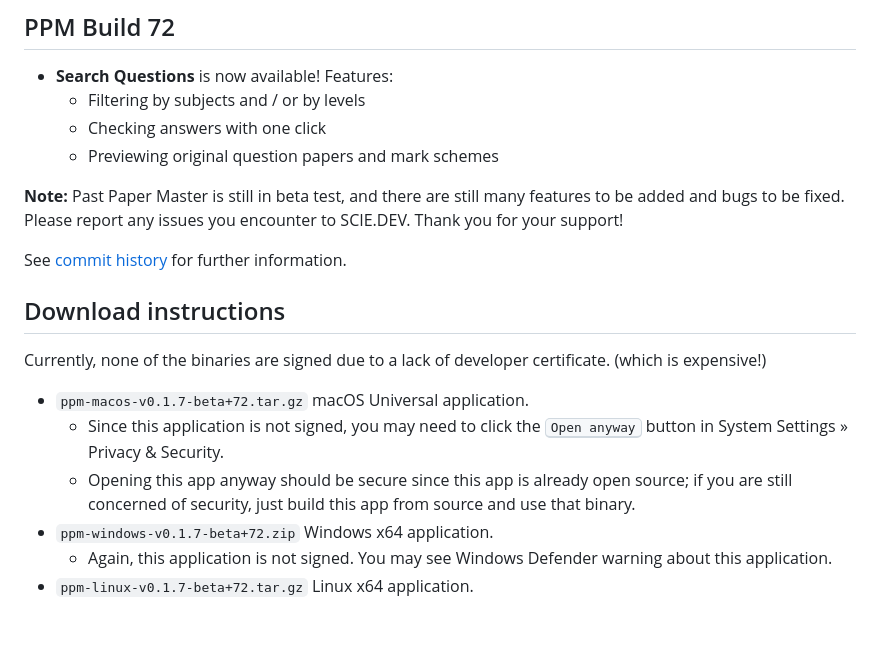
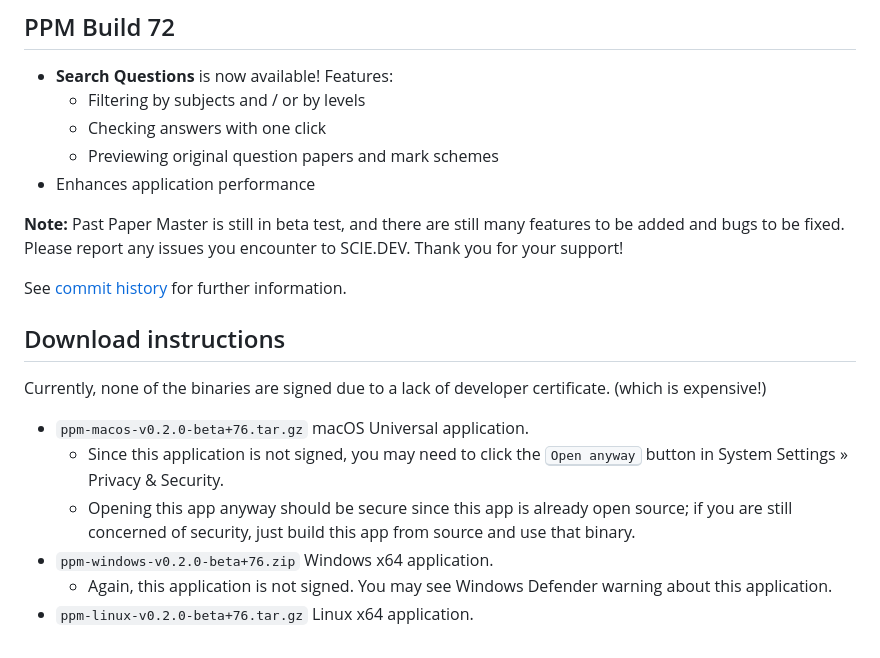
Before and after one commit to SCIEDEV/PastPaperMaster, a Markdown page: .github/docs/release-notes.md, the part around the change. Rendered like a GitHub page.

```diff
--- a/.github/docs/release-notes.md
+++ b/.github/docs/release-notes.md
@@ -4,6 +4,7 @@
   - Filtering by subjects and / or by levels
   - Checking answers with one click
   - Previewing original question papers and mark schemes
+- Enhances application performance
 
 **Note:** Past Paper Master is still in beta test, and there are still many features to be added and bugs to be fixed. Please report any issues you encounter to SCIE.DEV. Thank you for your support!
 
@@ -13,9 +14,9 @@ See [commit history](https://github.com/SCIEDEV/PastPaperMaster/commits/main) fo
 
 Currently, none of the binaries are signed due to a lack of developer certificate. (which is expensive!)
 
-- `ppm-macos-v0.1.7-beta+72.tar.gz` macOS Universal application.
+- `ppm-macos-v0.2.0-beta+76.tar.gz` macOS Universal application.
   - Since this application is not signed, you may need to click the <kbd>Open anyway</kbd> button in System Settings » Privacy & Security.
   - Opening this app anyway should be secure since this app is already open source; if you are still concerned of security, just build this app from source and use that binary.
-- `ppm-windows-v0.1.7-beta+72.zip` Windows x64 application.
+- `ppm-windows-v0.2.0-beta+76.zip` Windows x64 application.
   - Again, this application is not signed. You may see Windows Defender warning about this application.
-- `ppm-linux-v0.1.7-beta+72.tar.gz` Linux x64 application.
+- `ppm-linux-v0.2.0-beta+76.tar.gz` Linux x64 application.
```
Also changed, not shown: README.md (+4 -3 lines), markdown/s2.png, markdown/s5.png (added), 3 other files.
